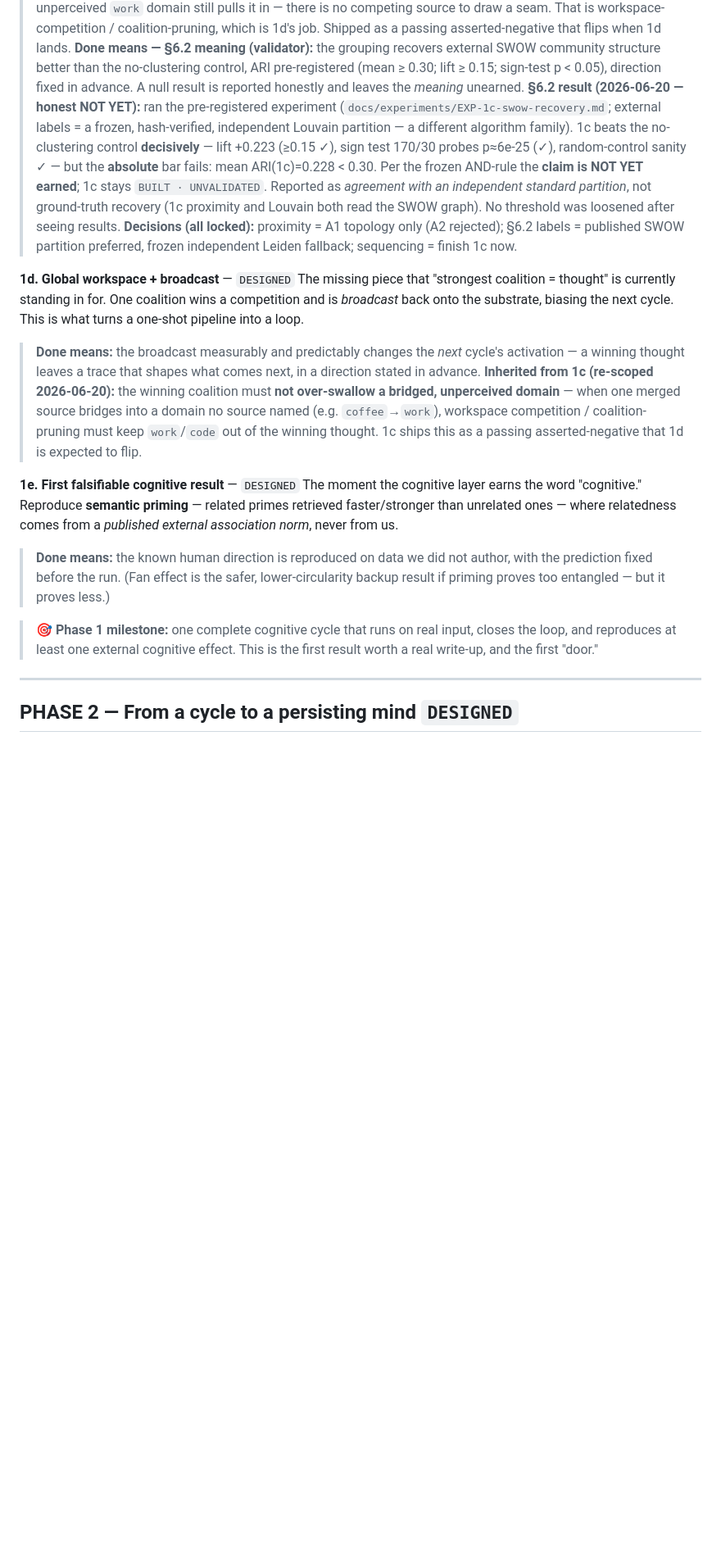
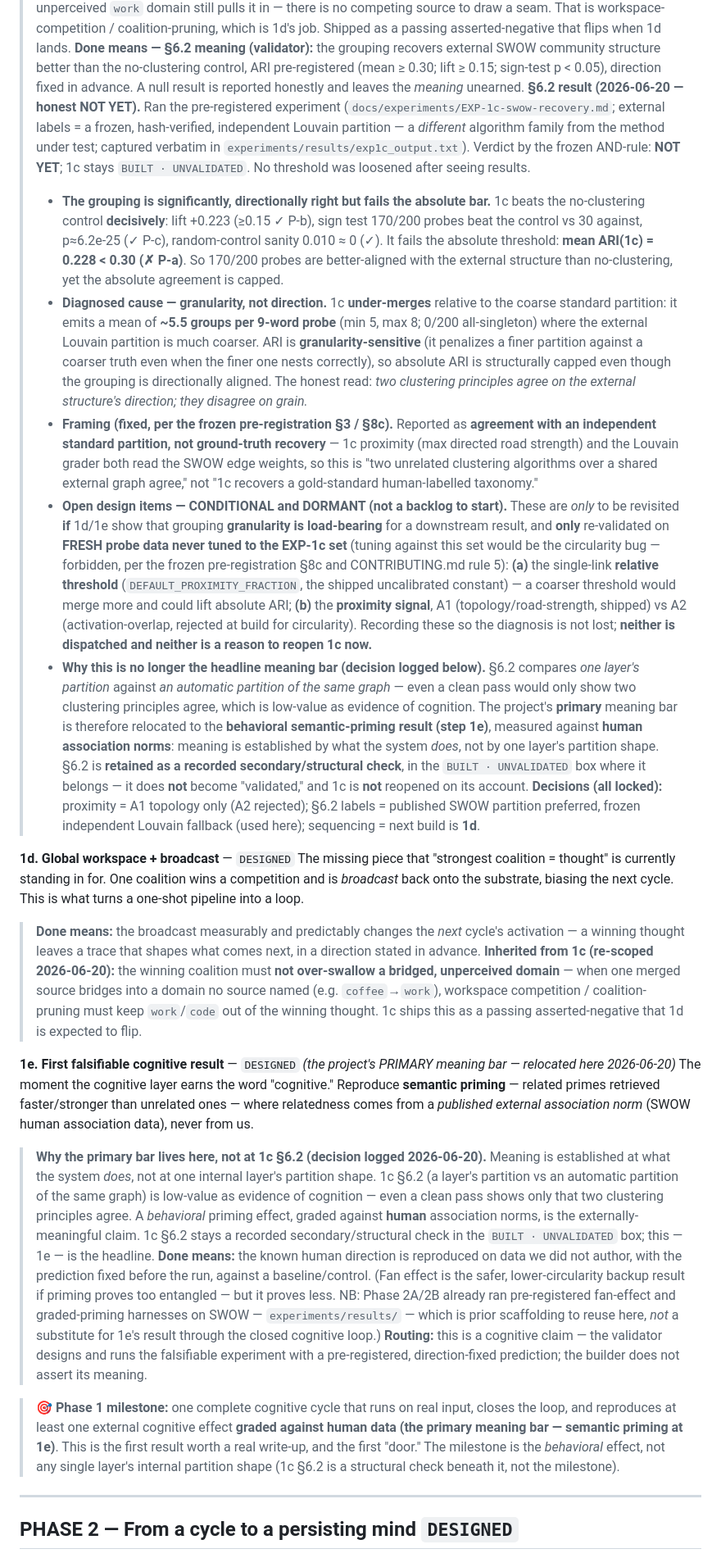
Before and after one commit to cagancaliskan/psyche, a Markdown page: docs/nous_roadmap.md, the part around one of its changes. Shown at 82% size. Drawn GitHub-style; blank space fills up the shorter version.

```diff
--- a/docs/nous_roadmap.md
+++ b/docs/nous_roadmap.md
@@ -68,19 +69,26 @@ The real problem the closed loop surfaced: perception emits *clustered, overlapp
 > **Done means — §6.1 mechanism (tester), as re-scoped 2026-06-20:** on *real perceived input* through the closed loop, (a) `coffee/kitchen/morning` **merge into one group**, and (b) **no perceived source strands** as a singleton — both now pass; hand-placed groupings = automatic fail. *Tester verdict: PASS — full canonical run is 8 suites / 254 assertions, 0 failures, incl. the tester's adversarial suite and 6-seed cross-process determinism on randomly-generated hostile graphs.*
 > **Re-scoped to 1d (human decision, 2026-06-20):** "no over-swallow of a bridged, unperceived domain" is **not** a 1c criterion. After merging, a single source whose representative bridges into the unperceived `work` domain still pulls it in — there is no competing source to draw a seam. That is workspace-competition / coalition-pruning, which is 1d's job. Shipped as a passing asserted-negative that flips when 1d lands.
 > **Done means — §6.2 meaning (validator):** the grouping recovers external SWOW community structure better than the no-clustering control, ARI pre-registered (mean ≥ 0.30; lift ≥ 0.15; sign-test p < 0.05), direction fixed in advance. A null result is reported honestly and leaves the *meaning* unearned.
-> **§6.2 result (2026-06-20 — honest NOT YET):** ran the pre-registered experiment (`docs/experiments/EXP-1c-swow-recovery.md`; external labels = a frozen, hash-verified, independent Louvain partition — a different algorithm family). 1c beats the no-clustering control **decisively** — lift +0.223 (≥0.15 ✓), sign test 170/30 probes p≈6e-25 (✓), random-control sanity ✓ — but the **absolute** bar fails: mean ARI(1c)=0.228 < 0.30. Per the frozen AND-rule the **claim is NOT YET earned**; 1c stays `BUILT · UNVALIDATED`. Reported as *agreement with an independent standard partition*, not ground-truth recovery (1c proximity and Louvain both read the SWOW graph). No threshold was loosened after seeing results.
-> **Decisions (all locked):** proximity = A1 topology only (A2 rejected); §6.2 labels = published SWOW partition preferred, frozen independent Leiden fallback; sequencing = finish 1c now.
+> **§6.2 result (2026-06-20 — honest NOT YET).** Ran the pre-registered experiment (`docs/experiments/EXP-1c-swow-recovery.md`; external labels = a frozen, hash-verified, independent Louvain partition — a *different* algorithm family from the method under test; captured verbatim in `experiments/results/exp1c_output.txt`). Verdict by the frozen AND-rule: **NOT YET**; 1c stays `BUILT · UNVALIDATED`. No threshold was loosened after seeing results.
+> - **The grouping is significantly, directionally right but fails the absolute bar.** 1c beats the no-clustering control **decisively**: lift +0.223 (≥0.15 ✓ P-b), sign test 170/200 probes beat the control vs 30 against, p≈6.2e-25 (✓ P-c), random-control sanity 0.010 ≈ 0 (✓). It fails the absolute threshold: **mean ARI(1c) = 0.228 < 0.30 (✗ P-a)**. So 170/200 probes are better-aligned with the external structure than no-clustering, yet the absolute agreement is capped.
+> - **Diagnosed cause — granularity, not direction.** 1c **under-merges** relative to the coarse standard partition: it emits a mean of **~5.5 groups per 9-word probe** (min 5, max 8; 0/200 all-singleton) where the external Louvain partition is much coarser. ARI is **granularity-sensitive** (it penalizes a finer partition against a coarser truth even when the finer one nests correctly), so absolute ARI is structurally capped even though the grouping is directionally aligned. The honest read: *two clustering principles agree on the external structure's direction; they disagree on grain.*
+> - **Framing (fixed, per the frozen pre-registration §3 / §8c).** Reported as **agreement with an independent standard partition, not ground-truth recovery** — 1c proximity (max directed road strength) and the Louvain grader both read the SWOW edge weights, so this is "two unrelated clustering algorithms over a shared external graph agree," not "1c recovers a gold-standard human-labelled taxonomy."
+> - **Open design items — CONDITIONAL and DORMANT (not a backlog to start).** These are *only* to be revisited **if** 1d/1e show that grouping **granularity is load-bearing** for a downstream result, and **only** re-validated on **FRESH probe data never tuned to the EXP-1c set** (tuning against this set would be the circularity bug — forbidden, per the frozen pre-registration §8c and CONTRIBUTING.md rule 5): **(a)** the single-link **relative threshold** (`DEFAULT_PROXIMITY_FRACTION`, the shipped uncalibrated constant) — a coarser threshold would merge more and could lift absolute ARI; **(b)** the **proximity signal**, A1 (topology/road-strength, shipped) vs A2 (activation-overlap, rejected at build for circularity). Recording these so the diagnosis is not lost; **neither is dispatched and neither is a reason to reopen 1c now.**
+> - **Why this is no longer the headline meaning bar (decision logged below).** §6.2 compares *one layer's partition* against *an automatic partition of the same graph* — even a clean pass would only show two clustering principles agree, which is low-value as evidence of cognition. The project's **primary** meaning bar is therefore relocated to the **behavioral semantic-priming result (step 1e)**, measured against **human association norms**: meaning is established by what the system *does*, not by one layer's partition shape. §6.2 is **retained as a recorded secondary/structural check**, in the `BUILT · UNVALIDATED` box where it belongs — it does **not** become "validated," and 1c is **not** reopened on its account.
+> **Decisions (all locked):** proximity = A1 topology only (A2 rejected); §6.2 labels = published SWOW partition preferred, frozen independent Louvain fallback (used here); sequencing = next build is **1d**.
 
 **1d. Global workspace + broadcast** — `DESIGNED`
 The missing piece that "strongest coalition = thought" is currently standing in for. One coalition wins a competition and is *broadcast* back onto the substrate, biasing the next cycle. This is what turns a one-shot pipeline into a loop.
 > **Done means:** the broadcast measurably and predictably changes the *next* cycle's activation — a winning thought leaves a trace that shapes what comes next, in a direction stated in advance.
 > **Inherited from 1c (re-scoped 2026-06-20):** the winning coalition must **not over-swallow a bridged, unperceived domain** — when one merged source bridges into a domain no source named (e.g. `coffee`→`work`), workspace competition / coalition-pruning must keep `work`/`code` out of the winning thought. 1c ships this as a passing asserted-negative that 1d is expected to flip.
 
-**1e. First falsifiable cognitive result** — `DESIGNED`
-The moment the cognitive layer earns the word "cognitive." Reproduce **semantic priming** — related primes retrieved faster/stronger than unrelated ones — where relatedness comes from a *published external association norm*, never from us.
-> **Done means:** the known human direction is reproduced on data we did not author, with the prediction fixed before the run. (Fan effect is the safer, lower-circularity backup result if priming proves too entangled — but it proves less.)
+**1e. First falsifiable cognitive result** — `DESIGNED` *(the project's PRIMARY meaning bar — relocated here 2026-06-20)*
+The moment the cognitive layer earns the word "cognitive." Reproduce **semantic priming** — related primes retrieved faster/stronger than unrelated ones — where relatedness comes from a *published external association norm* (SWOW human association data), never from us.
+> **Why the primary bar lives here, not at 1c §6.2 (decision logged 2026-06-20).** Meaning is established at what the system *does*, not at one internal layer's partition shape. 1c §6.2 (a layer's partition vs an automatic partition of the same graph) is low-value as evidence of cognition — even a clean pass shows only that two clustering principles agree. A *behavioral* priming effect, graded against **human** association norms, is the externally-meaningful claim. 1c §6.2 stays a recorded secondary/structural check in the `BUILT · UNVALIDATED` box; this — 1e — is the headline.
+> **Done means:** the known human direction is reproduced on data we did not author, with the prediction fixed before the run, against a baseline/control. (Fan effect is the safer, lower-circularity backup result if priming proves too entangled — but it proves less. NB: Phase 2A/2B already ran pre-registered fan-effect and graded-priming harnesses on SWOW — `experiments/results/` — which is prior scaffolding to reuse here, *not* a substitute for 1e's result through the closed cognitive loop.)
+> **Routing:** this is a cognitive claim — the validator designs and runs the falsifiable experiment with a pre-registered, direction-fixed prediction; the builder does not assert its meaning.
 
-> **🎯 Phase 1 milestone:** one complete cognitive cycle that runs on real input, closes the loop, and reproduces at least one external cognitive effect. This is the first result worth a real write-up, and the first "door."
+> **🎯 Phase 1 milestone:** one complete cognitive cycle that runs on real input, closes the loop, and reproduces at least one external cognitive effect **graded against human data (the primary meaning bar — semantic priming at 1e)**. This is the first result worth a real write-up, and the first "door." The milestone is the *behavioral* effect, not any single layer's internal partition shape (1c §6.2 is a structural check beneath it, not the milestone).
 
 ---
 
```
Also changed, not shown: other parts of docs/nous_roadmap.md (+9 -6 lines).
